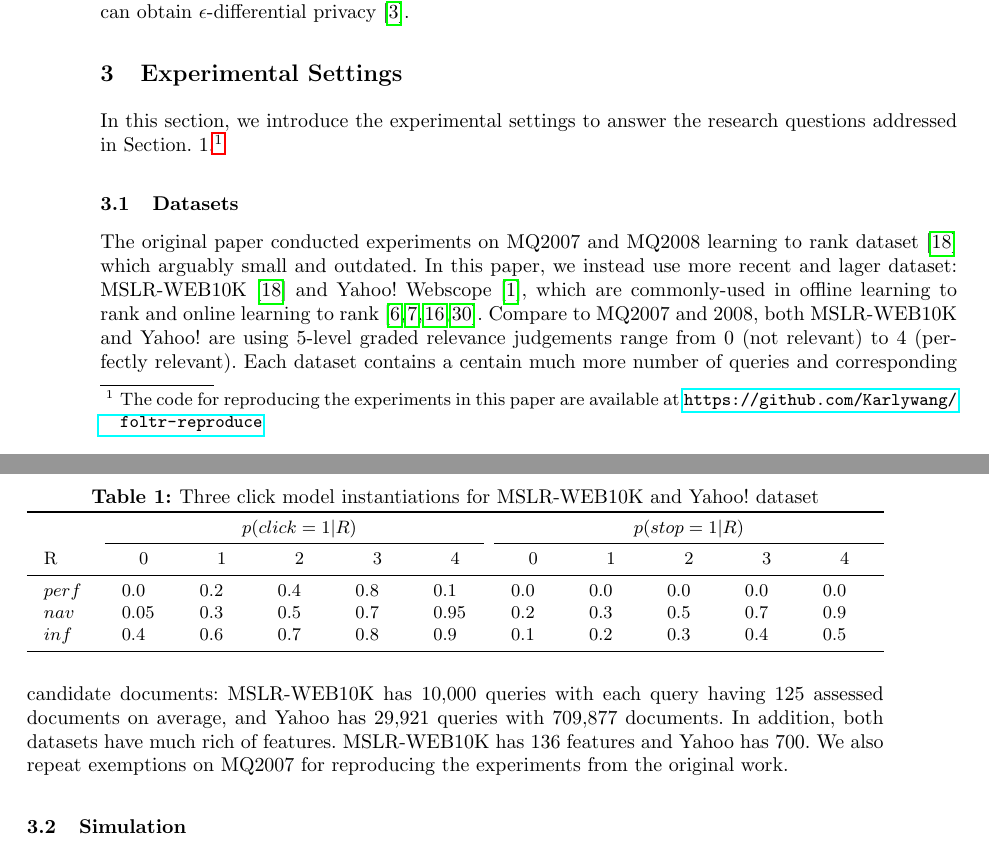
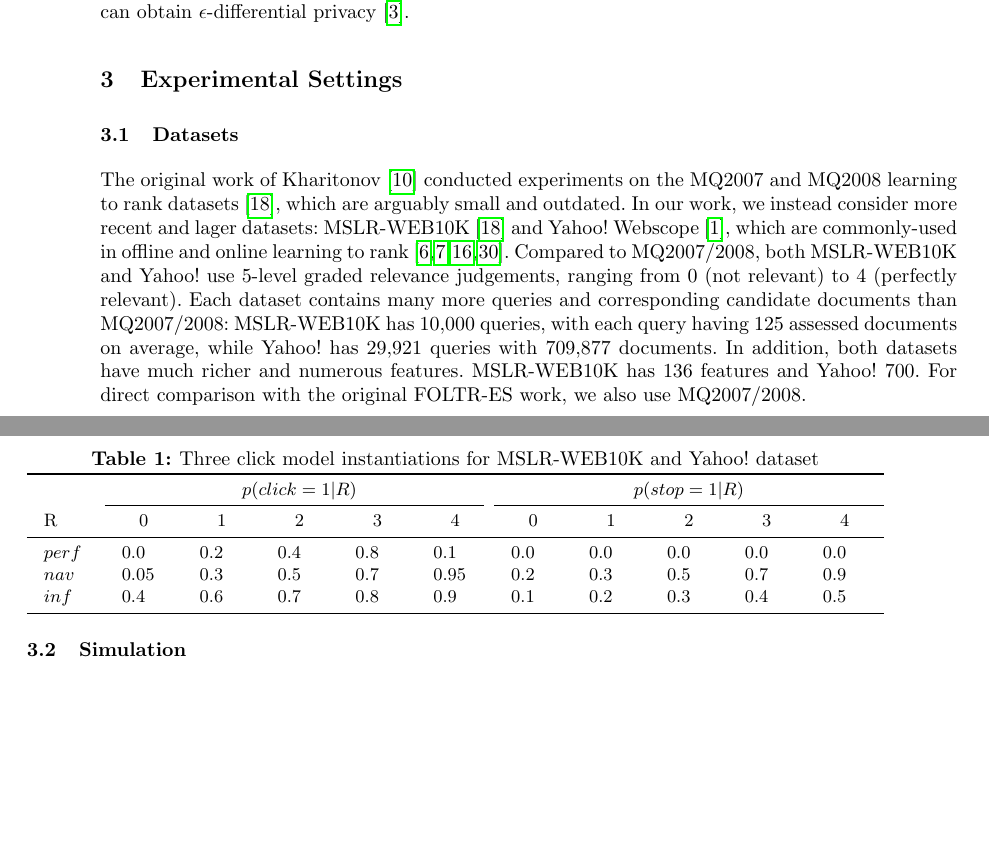
Before and after one commit to ielab/foltr, a LaTeX thesis (ecir2021-foltr-reproducibility/ecir2021-foltr-reproducibility.tex, which reads ecir2021-foltr-reproducibility/sections/evaluation.tex): two parts of pages 4 and 5 of 14, joined at a grey line, cut so that both start at the same text, the shorter picture padded with empty space. Compiled offline with pdfLaTeX.

Commit message:
Update evaluation.tex

```diff
--- a/ecir2021-foltr-reproducibility/sections/evaluation.tex
+++ b/ecir2021-foltr-reproducibility/sections/evaluation.tex
@@ -1,10 +1,10 @@
 \section{Experimental Settings}
 
-In this section, we introduce the experimental settings to answer the research questions addressed in Section. 1.\footnote{The code for reproducing the experiments in this paper are available at~\url{https://github.com/Karlywang/foltr-reproduce}}
+%In this section, we introduce the experimental settings to answer the research questions addressed in Section. 1.\footnote{The code for reproducing the experiments in this paper are available at~\url{https://github.com/Karlywang/foltr-reproduce}}
 
 \subsection{Datasets}
-The original paper conducted experiments on MQ2007 and MQ2008 learning to rank dataset~\cite{DBLP:journals/corr/QinL13} which arguably small and outdated. In this paper, we instead use more recent and lager dataset: MSLR-WEB10K\cite{DBLP:journals/corr/QinL13} and Yahoo! Webscope~\cite{DBLP:journals/jmlr/ChapelleC11}, which are commonly-used in offline learning to rank and online learning to rank~\cite{zhuang2020counterfactual,DBLP:conf/wsdm/HofmannSWR13,jagerman2019model,oosterhuis2018differentiable}. Compare to MQ2007 and 2008, both MSLR-WEB10K and Yahoo! are using 5-level graded relevance judgements range from 0 (not relevant) to 4 (perfectly relevant).
-Each dataset contains a centain much more number of queries and corresponding candidate documents: MSLR-WEB10K has 10,000 queries with each query having 125 assessed documents on average, and Yahoo has 29,921 queries with 709,877 documents. In addition, both datasets have much rich of features.  MSLR-WEB10K has 136 features and Yahoo has 700. We also repeat exemptions on MQ2007 for reproducing the experiments from the original work.
+The original work of Kharitonov~\cite{kharitonov2019federated} conducted experiments on the MQ2007 and MQ2008 learning to rank datasets~\cite{DBLP:journals/corr/QinL13}, which are arguably small and outdated. In our work, we instead consider more recent and lager datasets: MSLR-WEB10K~\cite{DBLP:journals/corr/QinL13} and Yahoo! Webscope~\cite{DBLP:journals/jmlr/ChapelleC11}, which are commonly-used in offline and online learning to rank~\cite{zhuang2020counterfactual,DBLP:conf/wsdm/HofmannSWR13,jagerman2019model,oosterhuis2018differentiable}. Compared to MQ2007/2008, both MSLR-WEB10K and Yahoo! use 5-level graded relevance judgements, ranging from 0 (not relevant) to 4 (perfectly relevant).
+Each dataset contains many more queries and corresponding candidate documents than MQ2007/2008: MSLR-WEB10K has 10,000 queries, with each query having 125 assessed documents on average, while Yahoo! has 29,921 queries with 709,877 documents. In addition, both datasets have much richer and numerous features. MSLR-WEB10K has 136 features and Yahoo! 700. For direct comparison with the original FOLTR-ES work, we also use MQ2007/2008.
 %More detailed information for each dataset can be found in Table \ref{table:1:dataset}.
 
 %MQ2007 dataset contains 1692 unique queries and 69623 relevance labels. MQ2008 dataset contains 784 unique queries and 15211 relevance labels. For MQ2007 and MQ2008 dataset, each query-document pair contains 46 features.
```
